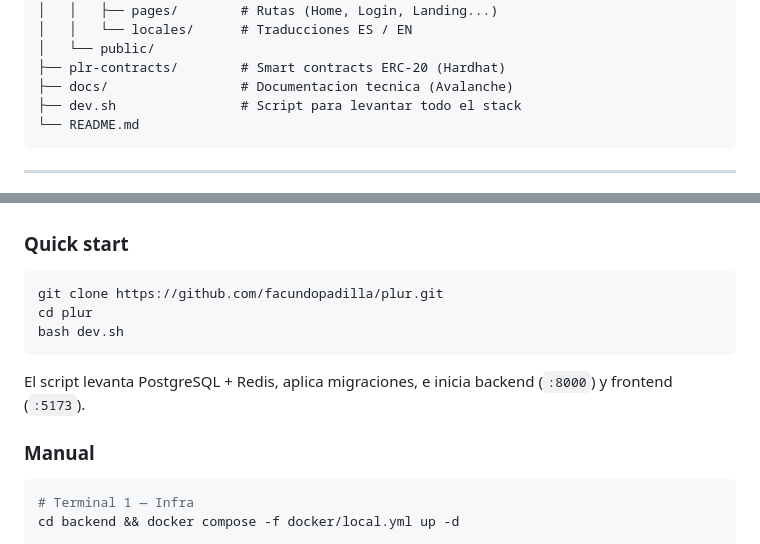
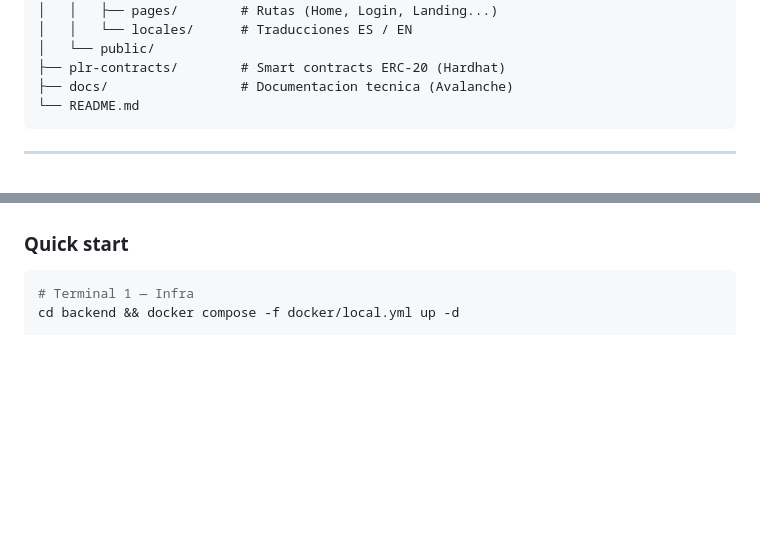
Before and after one commit to facundopadilla/plur, a Markdown page: README.md, 2 parts joined by grey strips. Drawn GitHub-style; blank space fills up the shorter version.

````diff
--- a/README.md
+++ b/README.md
@@ -132,7 +132,6 @@ plur/
 │   └── public/
 ├── plr-contracts/        # Smart contracts ERC-20 (Hardhat)
 ├── docs/                 # Documentacion tecnica (Avalanche)
-├── dev.sh                # Script para levantar todo el stack
 └── README.md
 ```
 
@@ -148,16 +147,6 @@ plur/
 - Node.js 20+ / Python 3.11+
 
 ### Quick start
-
-```bash
-git clone https://github.com/facundopadilla/plur.git
-cd plur
-bash dev.sh
-```
-
-El script levanta PostgreSQL + Redis, aplica migraciones, e inicia backend (`:8000`) y frontend (`:5173`).
-
-### Manual
 
 ```bash
 # Terminal 1 — Infra
````
Also changed, not shown: BUIDL.md (added, +246 -0 lines).
